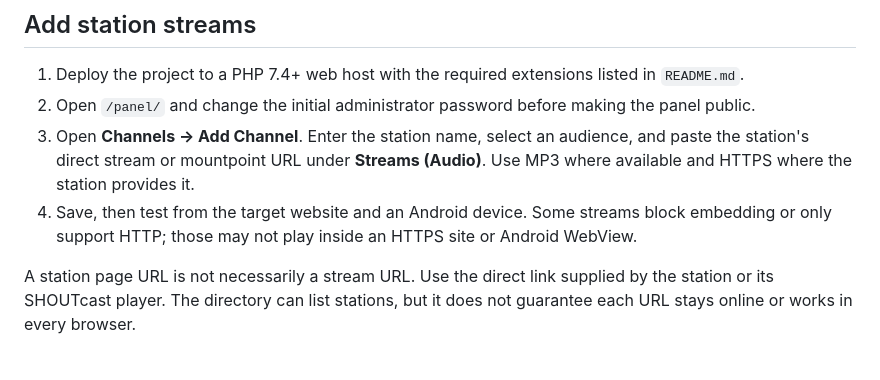
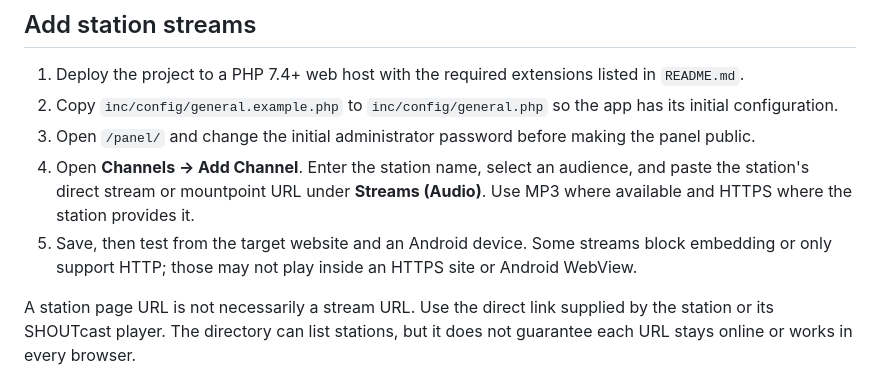
Before and after one commit to bitsbb01/Radio_Broadcaster, a Markdown page: RADIO_SETUP.md, the part around the change. Rendered like a GitHub page.

Commit message:
Document first-run radio setup

```diff
--- a/RADIO_SETUP.md
+++ b/RADIO_SETUP.md
@@ -5,9 +5,10 @@ This is a self-hosted PHP radio player based on PawTunes. GitHub stores its sour
 ## Add station streams
 
 1. Deploy the project to a PHP 7.4+ web host with the required extensions listed in `README.md`.
-2. Open `/panel/` and change the initial administrator password before making the panel public.
-3. Open **Channels → Add Channel**. Enter the station name, select an audience, and paste the station's direct stream or mountpoint URL under **Streams (Audio)**. Use MP3 where available and HTTPS where the station provides it.
-4. Save, then test from the target website and an Android device. Some streams block embedding or only support HTTP; those may not play inside an HTTPS site or Android WebView.
+2. Copy `inc/config/general.example.php` to `inc/config/general.php` so the app has its initial configuration.
+3. Open `/panel/` and change the initial administrator password before making the panel public.
+4. Open **Channels → Add Channel**. Enter the station name, select an audience, and paste the station's direct stream or mountpoint URL under **Streams (Audio)**. Use MP3 where available and HTTPS where the station provides it.
+5. Save, then test from the target website and an Android device. Some streams block embedding or only support HTTP; those may not play inside an HTTPS site or Android WebView.
 
 A station page URL is not necessarily a stream URL. Use the direct link supplied by the station or its SHOUTcast player. The directory can list stations, but it does not guarantee each URL stays online or works in every browser.
 
```
